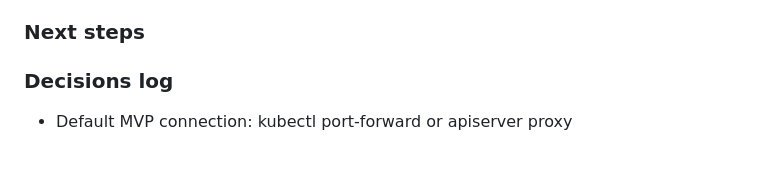
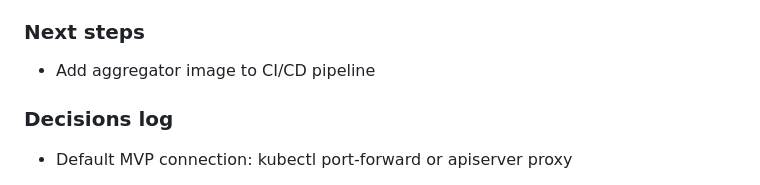
Before and after one commit to VrushankPatel/pulsaar, a Markdown page: progress.md, the part around the change. Rendered like a GitHub page; blank space fills up the shorter version.

Commit message:
Update progress.md to add Next steps: Add aggregator image to CI/CD pipeline

```diff
--- a/progress.md
+++ b/progress.md
@@ -37,6 +37,8 @@
 
 ### Next steps
 
+- Add aggregator image to CI/CD pipeline
+
 ### Decisions log
   - Default MVP connection: kubectl port-forward or apiserver proxy
   - mTLS production requirement via cert-manager
```
